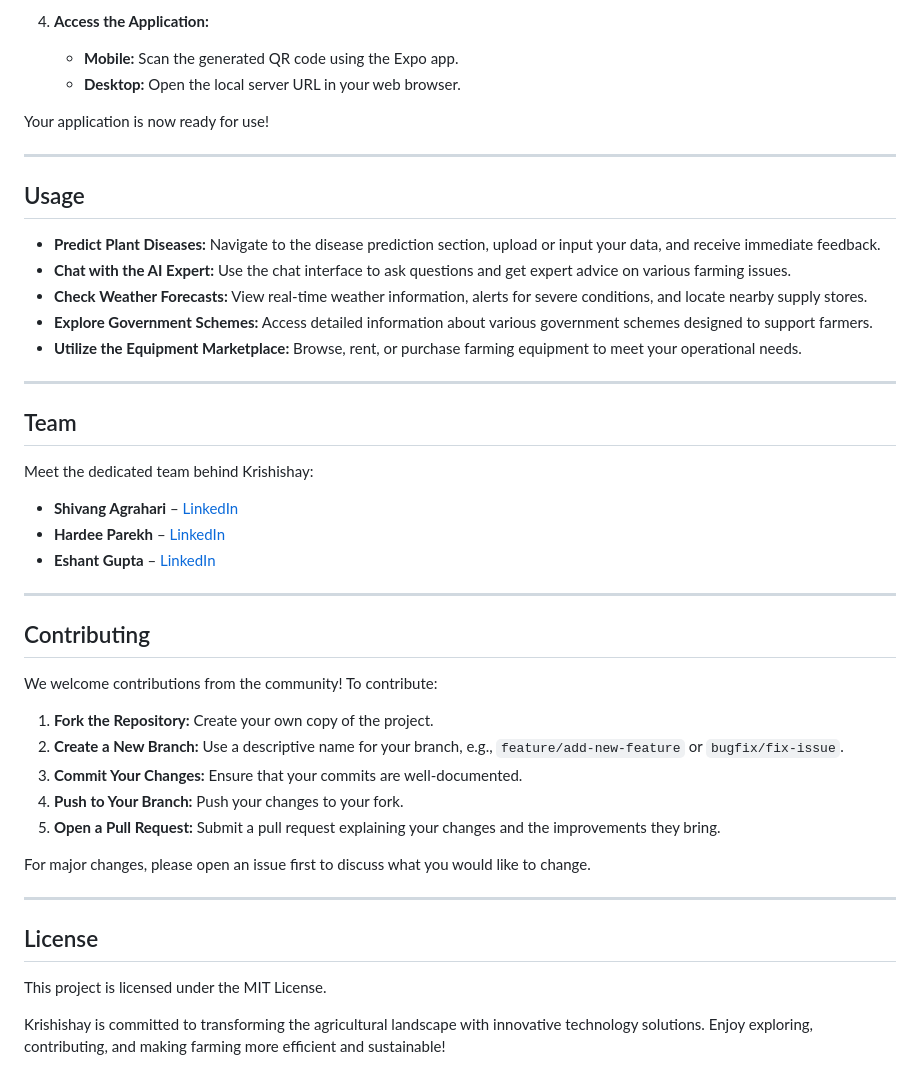
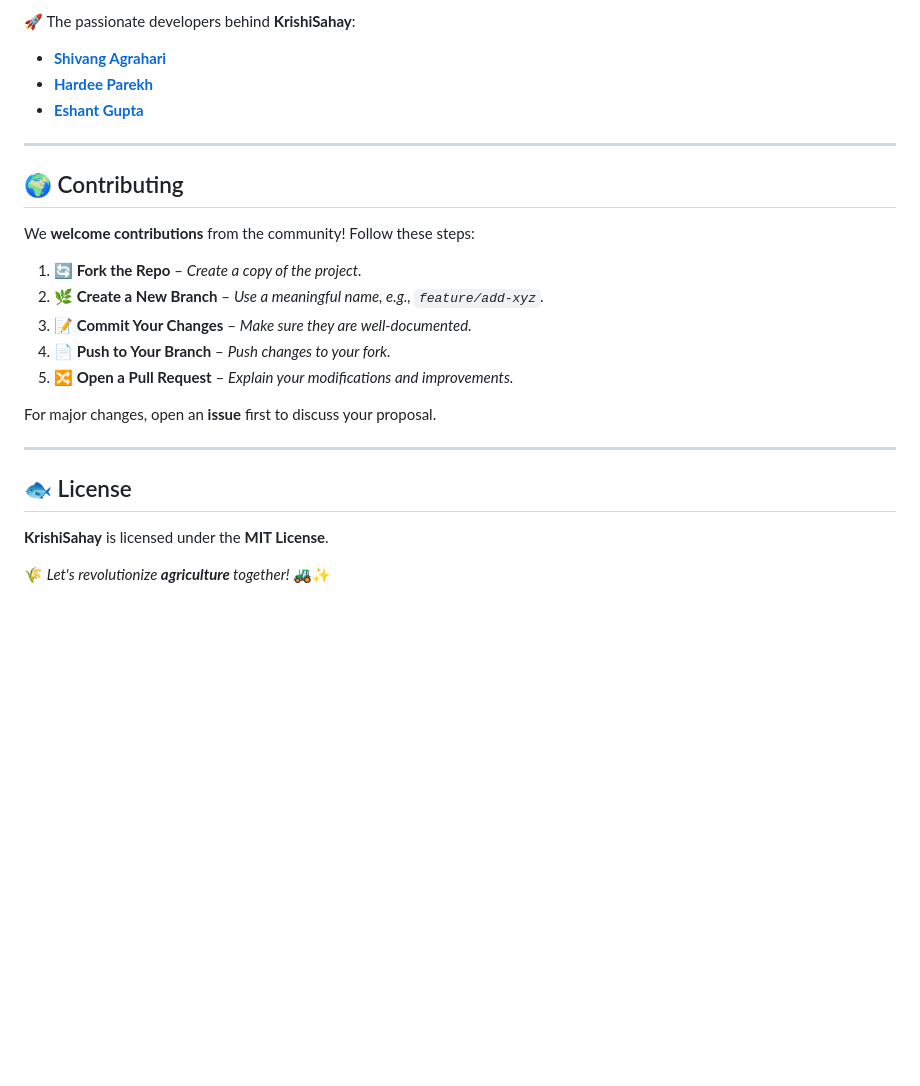
Before and after one commit to shibo911/krishiSahay, a Markdown page: README.md, the part around one of its changes. GitHub-like rendering; blank space fills up the shorter version.

```diff
--- a/README.md
+++ b/README.md
@@ -81,50 +85,28 @@ Link(https://drive.google.com/file/d/1AngdnHknntvq0epasAPU5RGDo8lulojM/view?usp=
 
-4.  **Access the Application:**
-    *   **Mobile:** Scan the generated QR code using the Expo app.
-    *   **Desktop:** Open the local server URL in your web browser.
+🚀 The passionate developers behind **KrishiSahay**:
 
-Your application is now ready for use!
+- **[Shivang Agrahari](https://www.linkedin.com/in/shivangagrahari/)**
+- **[Hardee Parekh](https://www.linkedin.com/in/hardeeparekh/)**
+- **[Eshant Gupta](https://www.linkedin.com/in/eshant-gupta-a9995b280/)**
 
-- - -
+---
 
-## Usage
+## 🌍 Contributing
 
-*   **Predict Plant Diseases:** Navigate to the disease prediction section, upload or input your data, and receive immediate feedback.
-*   **Chat with the AI Expert:** Use the chat interface to ask questions and get expert advice on various farming issues.
-*   **Check Weather Forecasts:** View real-time weather information, alerts for severe conditions, and locate nearby supply stores.
-*   **Explore Government Schemes:** Access detailed information about various government schemes designed to support farmers.
-*   **Utilize the Equipment Marketplace:** Browse, rent, or purchase farming equipment to meet your operational needs.
+We **welcome contributions** from the community! Follow these steps:
 
-- - -
+1. **🔄 Fork the Repo** – _Create a copy of the project._
+2. **🌿 Create a New Branch** – _Use a meaningful name, e.g., `feature/add-xyz`._
+3. **📝 Commit Your Changes** – _Make sure they are well-documented._
+4. **📄 Push to Your Branch** – _Push changes to your fork._
+5. **🔀 Open a Pull Request** – _Explain your modifications and improvements._
 
-## Team
+For major changes, open an **issue** first to discuss your proposal.
 
-Meet the dedicated team behind Krishishay:
+---
 
-*   **Shivang Agrahari** – [LinkedIn](https://www.linkedin.com/in/shivangagrahari/)
-*   **Hardee Parekh** – [LinkedIn](https://www.linkedin.com/in/hardeeparekh/)
-*   **Eshant Gupta** – [LinkedIn](https://www.linkedin.com/in/eshant-gupta-a9995b280/)
+## 🐟 License
 
+**KrishiSahay** is licensed under the **MIT License**.
 
-
-- - -
-
-## Contributing
-
-We welcome contributions from the community! To contribute:
-
-1.  **Fork the Repository:** Create your own copy of the project.
-2.  **Create a New Branch:** Use a descriptive name for your branch, e.g., `feature/add-new-feature` or `bugfix/fix-issue`.
-3.  **Commit Your Changes:** Ensure that your commits are well-documented.
-4.  **Push to Your Branch:** Push your changes to your fork.
-5.  **Open a Pull Request:** Submit a pull request explaining your changes and the improvements they bring.
-
-For major changes, please open an issue first to discuss what you would like to change.
-
-- - -
-
-## License
-
-This project is licensed under the MIT License.
-
-Krishishay is committed to transforming the agricultural landscape with innovative technology solutions. Enjoy exploring, contributing, and making farming more efficient and sustainable!
+🌾 _Let's revolutionize **agriculture** together!_ 🚜✨
```
Also changed, not shown: other parts of README.md (+57 -53 lines).
